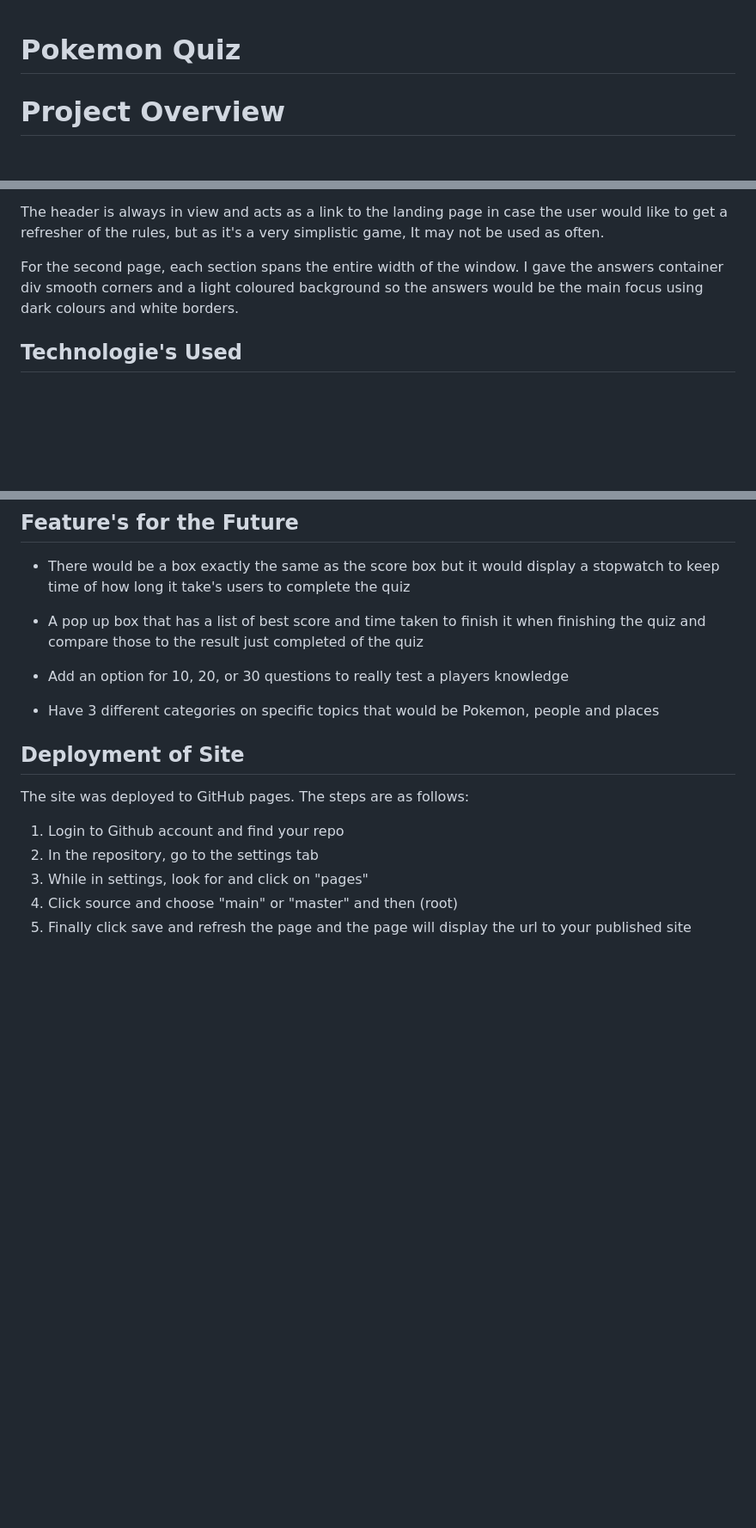
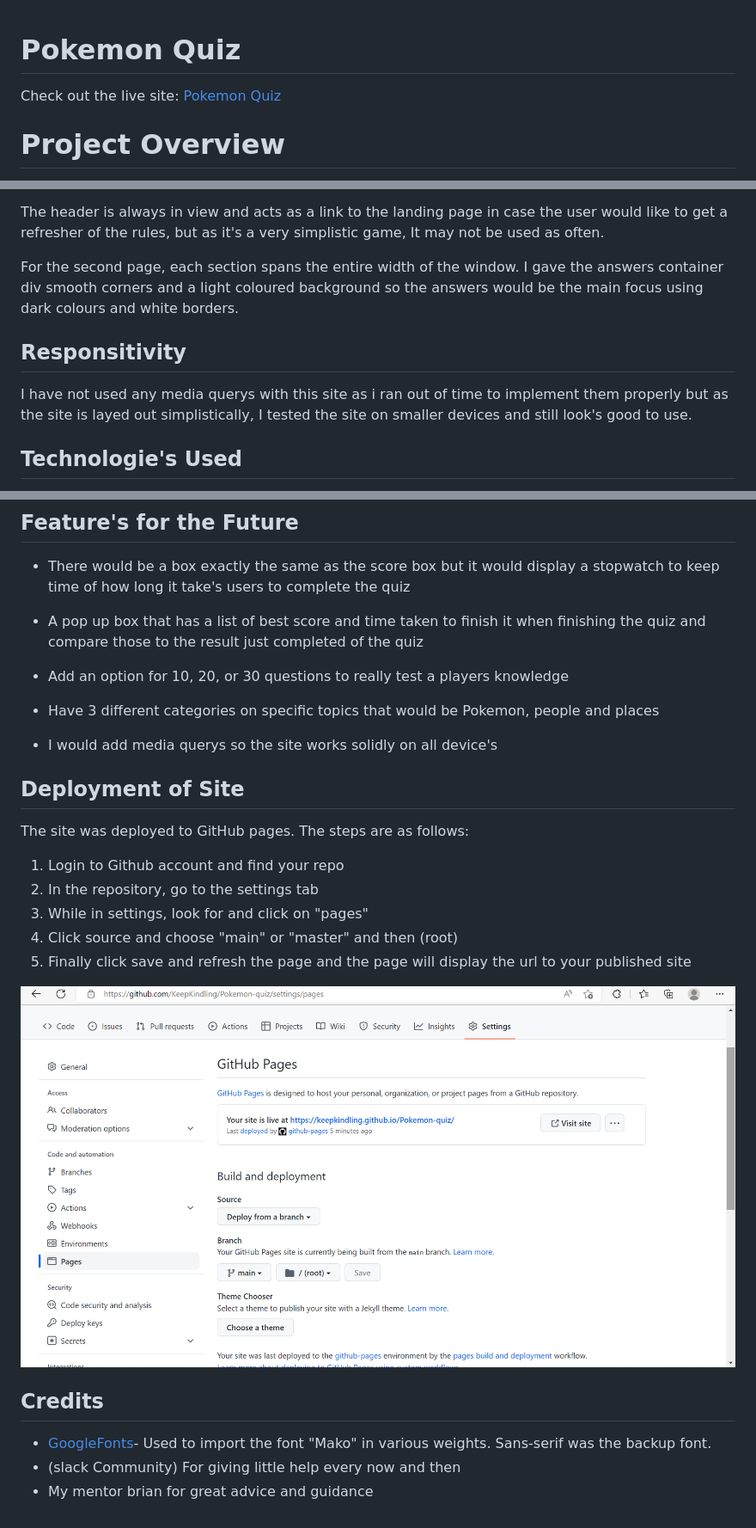
Before and after one commit to Code-Institute-Submissions/KeepKindling-Pokemon-quiz, a Markdown page: README.md, 3 parts joined by grey strips. Shown: that part at 86% size. Drawn GitHub-style; pictures changed too: assets/images/published-site.png (added); blank space fills up the shorter version.

Commit message:
add published site image to readme and update file path for images

```diff
--- a/README.md
+++ b/README.md
@@ -1,4 +1,6 @@
 # Pokemon Quiz
+
+Check out the live site: [Pokemon Quiz](https://keepkindling.github.io/Pokemon-quiz/)
 
 # Project Overview
 
@@ -80,6 +82,11 @@ The header is always in view and acts as a link to the landing page in case the
 
 For the second page, each section spans the entire width of the window. I gave the answers container div smooth corners and a light coloured background so the answers would be the main focus using dark colours and white borders.
 
+## Responsitivity
+
+I have not used any media querys with this site as i ran out of time to implement them properly
+but as the site is layed out simplistically, I tested the site on smaller devices and still look's good to use.
+
 ## Technologie's Used
 
 - HTML5
@@ -138,6 +145,8 @@ and compare those to the result just completed of the quiz
 
 - Have 3 different categories on specific topics that would be Pokemon, people and places
 
+- I would add media querys so the site works solidly on all device's
+
 
 ## Deployment of Site
 
@@ -147,3 +156,11 @@ The site was deployed to GitHub pages. The steps are as follows:
 3. While in settings, look for and click on "pages"
 4. Click source and choose "main" or "master" and then (root)
 5. Finally click save and refresh the page and the page will display the url to your published site
+
+![Deployed Site](assets/images/published-site.png)
+
+## Credits
+
+- [GoogleFonts](https://fonts.google.com/)- Used to import the font "Mako" in various weights. Sans-serif was the backup font.
+- (slack Community) For giving little help every now and then
+- My mentor brian for great advice and guidance
```
Also changed, not shown: 1 other file.
